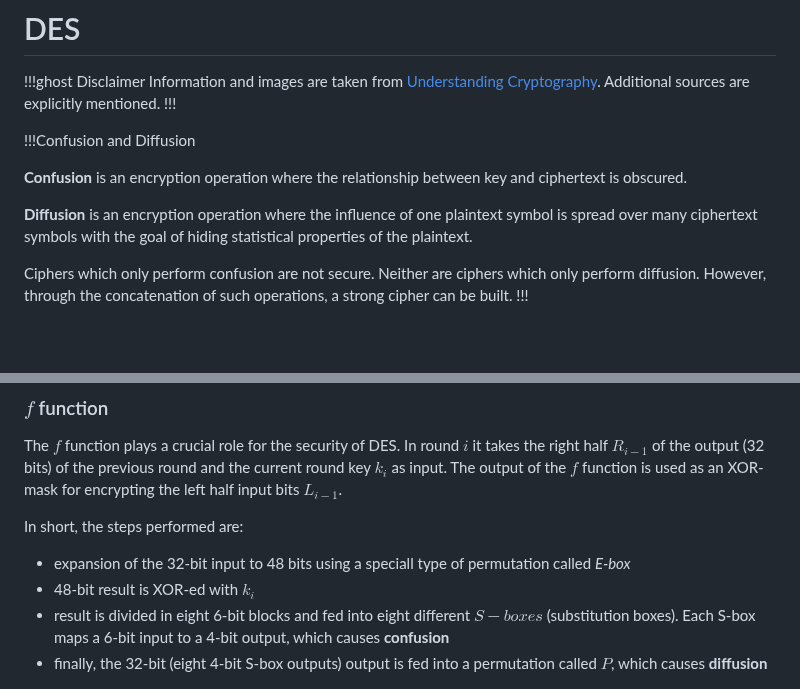
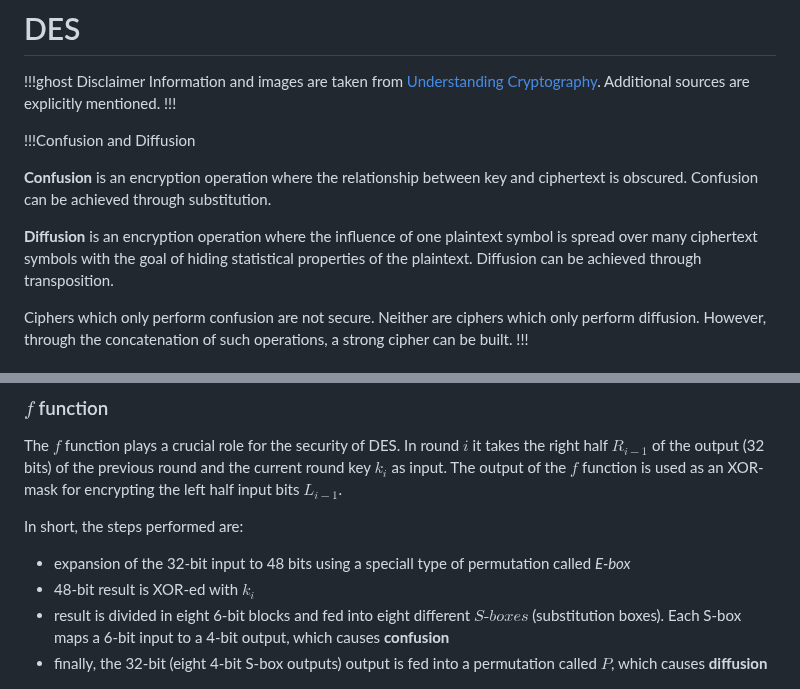
Before and after one commit to asantoma/cryptography-notes, a Markdown page: understanding-cryptography/02-des.md, 2 parts joined by grey strips. Drawn GitHub-style; blank space fills up the shorter version.

```diff
--- a/understanding-cryptography/02-des.md
+++ b/understanding-cryptography/02-des.md
@@ -11,9 +11,9 @@ Information and images are taken from [Understanding Cryptography](http://swarm.
 
 !!!Confusion and Diffusion
 
-**Confusion** is an encryption operation where the relationship between key and ciphertext is obscured.
+**Confusion** is an encryption operation where the relationship between key and ciphertext is obscured. Confusion can be achieved through substitution.
 
-**Diffusion** is an encryption operation where the influence of one plaintext symbol is spread over many ciphertext symbols with the goal of hiding statistical properties of the plaintext.
+**Diffusion** is an encryption operation where the influence of one plaintext symbol is spread over many ciphertext symbols with the goal of hiding statistical properties of the plaintext. Diffusion can be achieved through transposition.
 
 Ciphers which only perform confusion are not secure. Neither are ciphers which only perform diffusion. However, through the concatenation of such operations, a strong cipher can be built.
 !!!
@@ -51,7 +51,7 @@ The $f$ function plays a crucial role for the security of DES. In round $i$ it t
 In short, the steps performed are:
 * expansion of the 32-bit input to 48 bits using a speciall type of permutation called *E-box*
 * 48-bit result is XOR-ed with $k_{i}$
-* result is divided in eight 6-bit blocks and fed into eight different $S-boxes$ (substitution boxes). Each S-box maps a 6-bit input to a 4-bit output, which causes **confusion**
+* result is divided in eight 6-bit blocks and fed into eight different $S\text{-}boxes$ (substitution boxes). Each S-box maps a 6-bit input to a 4-bit output, which causes **confusion**
 * finally, the 32-bit (eight 4-bit S-box outputs) output is fed into a permutation called $P$, which causes **diffusion**
 
 
```
Also changed, not shown: understanding-cryptography/01-stream-ciphers.md (+1 -1 lines).
